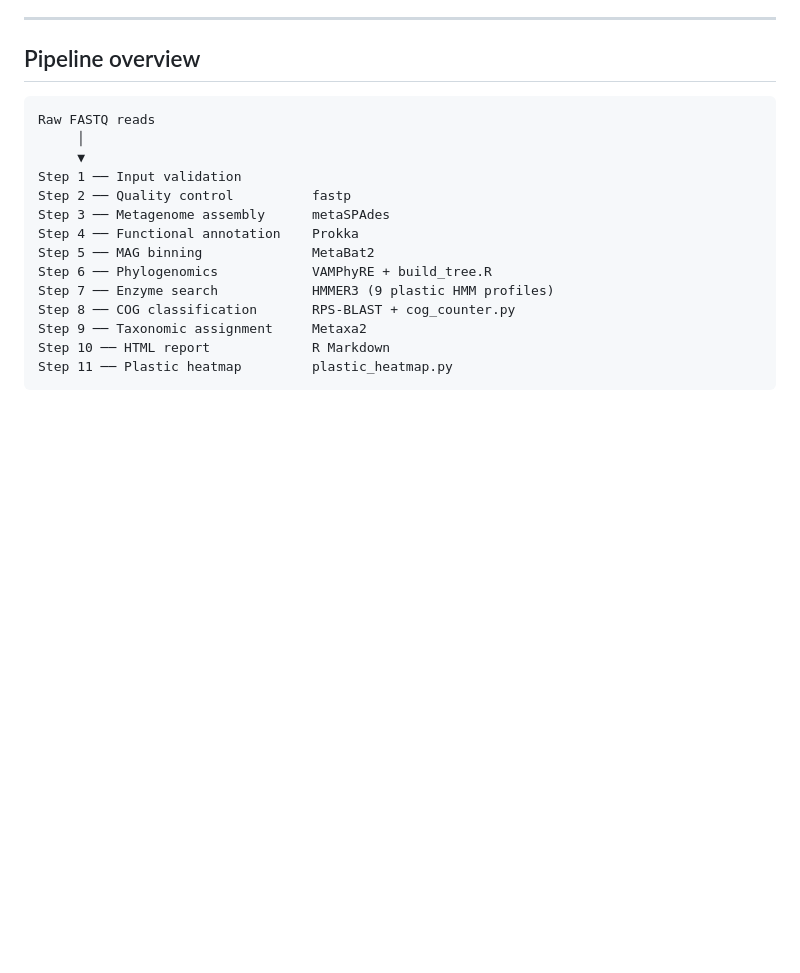
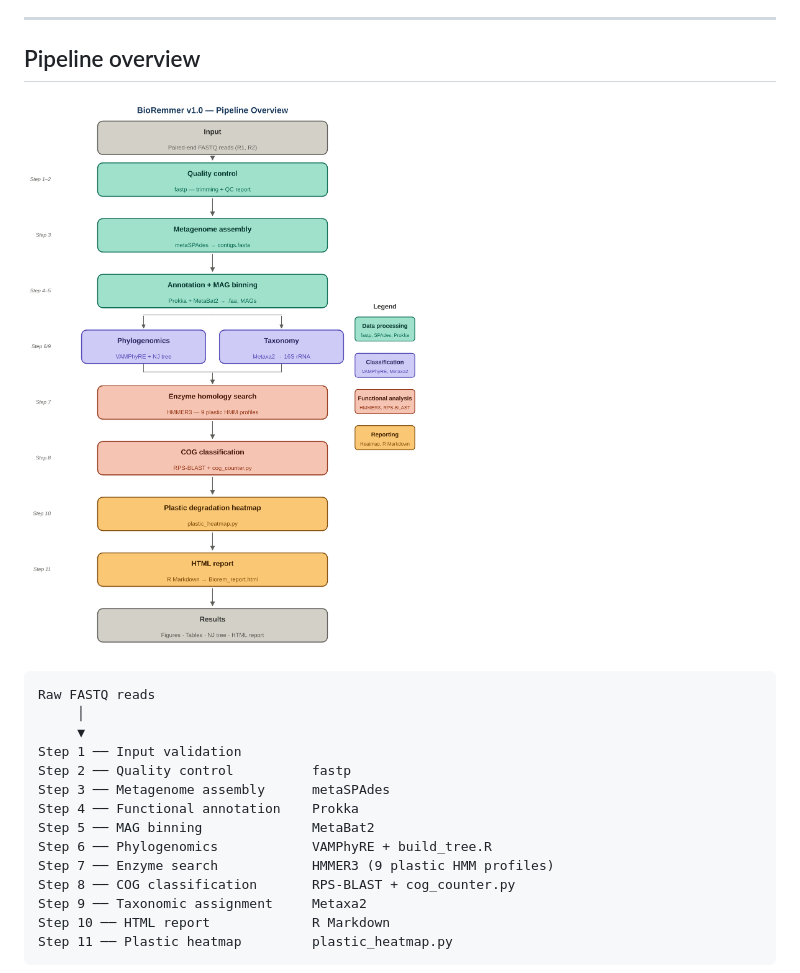
Before and after one commit to BiosLS/BioRemmer, a Markdown page: README.md, the part around the change. GitHub-like rendering; blank space fills up the shorter version.

Commit message:
Update README.md
up date diagram

````diff
--- a/README.md
+++ b/README.md
@@ -31,7 +31,7 @@
 ---
 
 ## Pipeline overview
-
+![BioRemmer Pipeline](assets/BioRemmer_pipeline.png)
 ```
 Raw FASTQ reads
      │
````
